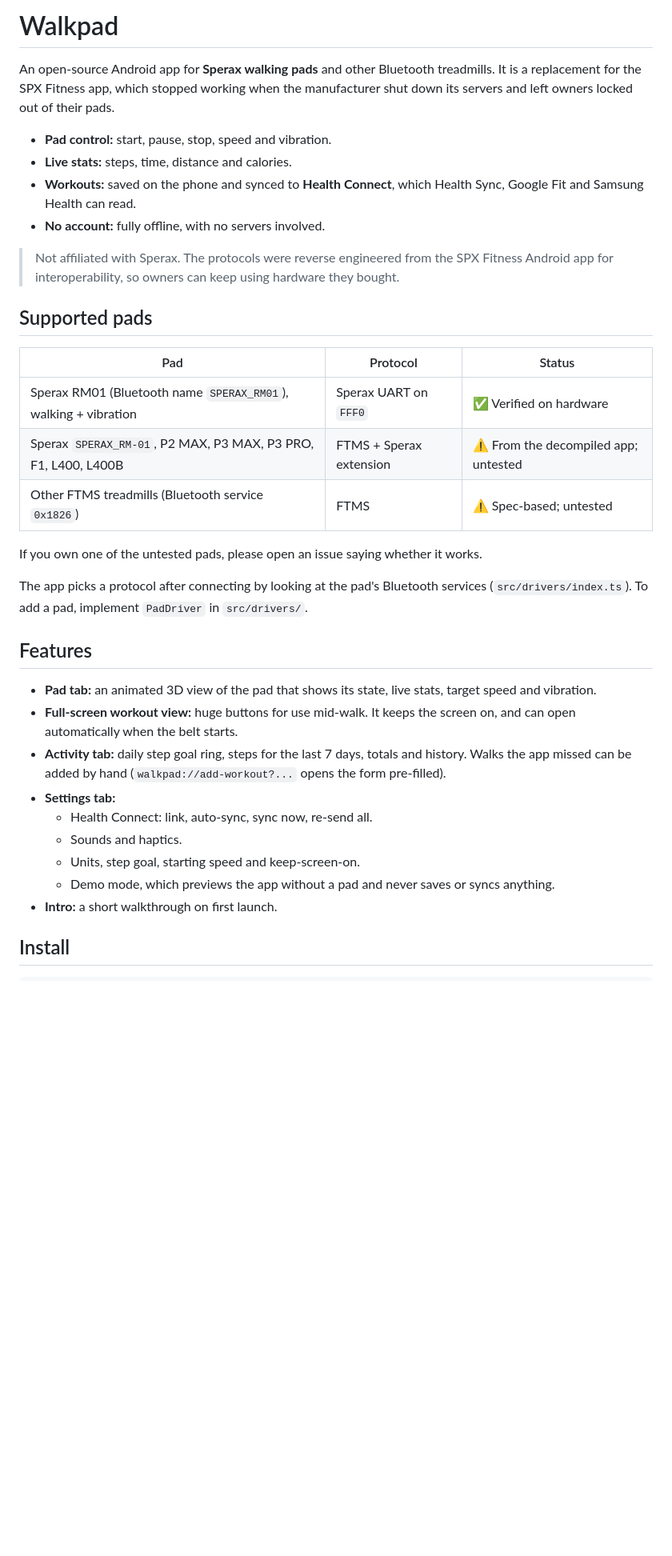
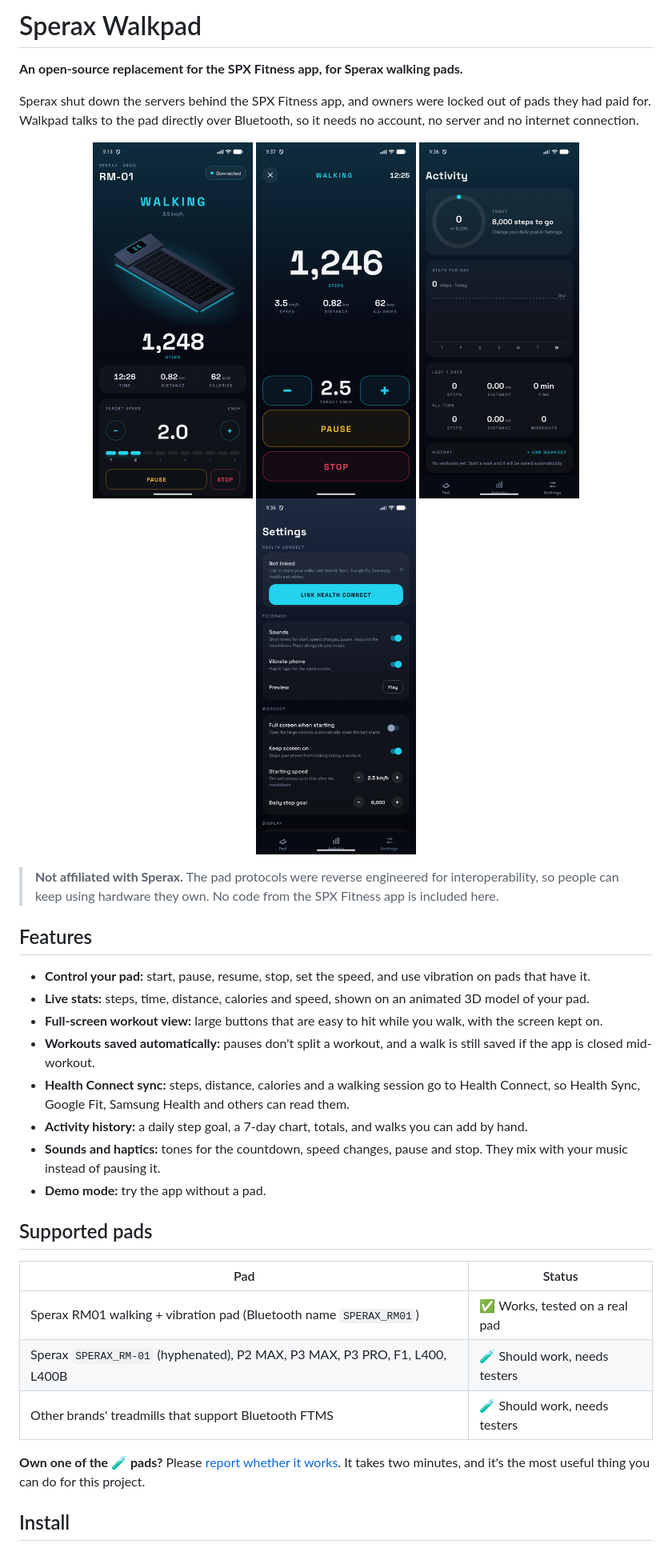
Before and after one commit to Guhan-SenSam/sperax-walkpad, a Markdown page: README.md, the part around one of its changes. Shown at 80% size. Rendered like a GitHub page; pictures changed too: docs/screenshots/activity.png (added), docs/screenshots/pad.png (added), docs/screenshots/settings.png (added); blank space fills up the shorter version.

Commit message:
Prepare for open source: MIT license, README, protocol docs, templates
Co-Authored-By: Claude Opus 5.5 <noreply@anthropic.com>
Claude-Session: https://claude.ai/code/session_01H76RHwcveenbiofPoZruNf

```diff
--- a/README.md
+++ b/README.md
@@ -1,37 +1,38 @@
-# Walkpad
+# Sperax Walkpad
 
-An open-source Android app for **Sperax walking pads** and other Bluetooth treadmills. It is a replacement for the SPX Fitness app, which stopped working when the manufacturer shut down its servers and left owners locked out of their pads.
+**An open-source replacement for the SPX Fitness app, for Sperax walking pads.**
 
-- **Pad control:** start, pause, stop, speed and vibration.
-- **Live stats:** steps, time, distance and calories.
-- **Workouts:** saved on the phone and synced to **Health Connect**, which Health Sync, Google Fit and Samsung Health can read.
-- **No account:** fully offline, with no servers involved.
+Sperax shut down the servers behind the SPX Fitness app, and owners were locked out of pads they had paid for. Walkpad talks to the pad directly over Bluetooth, so it needs no account, no server and no internet connection.
 
-> Not affiliated with Sperax. The protocols were reverse engineered from the SPX Fitness Android app for interoperability, so owners can keep using hardware they bought.
+<p align="center">
+  <img src="docs/screenshots/pad.png" width="200" alt="Pad screen showing a 3D model of the walking pad while walking" />
+  <img src="docs/screenshots/workout.png" width="200" alt="Full-screen workout controls with large buttons" />
+  <img src="docs/screenshots/activity.png" width="200" alt="Activity screen with daily step goal and weekly chart" />
+  <img src="docs/screenshots/settings.png" width="200" alt="Settings screen with Health Connect and feedback options" />
+</p>
+
+> **Not affiliated with Sperax.** The pad protocols were reverse engineered for interoperability, so people can keep using hardware they own. No code from the SPX Fitness app is included here.
+
+## Features
+
+- **Control your pad:** start, pause, resume, stop, set the speed, and use vibration on pads that have it.
+- **Live stats:** steps, time, distance, calories and speed, shown on an animated 3D model of your pad.
+- **Full-screen workout view:** large buttons that are easy to hit while you walk, with the screen kept on.
+- **Workouts saved automatically:** pauses don't split a workout, and a walk is still saved if the app is closed mid-workout.
+- **Health Connect sync:** steps, distance, calories and a walking session go to Health Connect, so Health Sync, Google Fit, Samsung Health and others can read them.
+- **Activity history:** a daily step goal, a 7-day chart, totals, and walks you can add by hand.
+- **Sounds and haptics:** tones for the countdown, speed changes, pause and stop. They mix with your music instead of pausing it.
+- **Demo mode:** try the app without a pad.
 
 ## Supported pads
 
-| Pad | Protocol | Status |
-|---|---|---|
-| Sperax RM01 (Bluetooth name `SPERAX_RM01`), walking + vibration | Sperax UART on `FFF0` | ✅ Verified on hardware |
-| Sperax `SPERAX_RM-01`, P2 MAX, P3 MAX, P3 PRO, F1, L400, L400B | FTMS + Sperax extension | ⚠️ From the decompiled app; untested |
-| Other FTMS treadmills (Bluetooth service `0x1826`) | FTMS | ⚠️ Spec-based; untested |
+| Pad | Status |
+|---|---|
+| Sperax RM01 walking + vibration pad (Bluetooth name `SPERAX_RM01`) | ✅ Works, tested on a real pad |
+| Sperax `SPERAX_RM-01` (hyphenated), P2 MAX, P3 MAX, P3 PRO, F1, L400, L400B | 🧪 Should work, needs testers |
+| Other brands' treadmills that support Bluetooth FTMS | 🧪 Should work, needs testers |
 
-If you own one of the untested pads, please open an issue saying whether it works.
-
-The app picks a protocol after connecting by looking at the pad's Bluetooth services (`src/drivers/index.ts`). To add a pad, implement `PadDriver` in `src/drivers/`.
-
-## Features
-
-- **Pad tab:** an animated 3D view of the pad that shows its state, live stats, target speed and vibration.
-- **Full-screen workout view:** huge buttons for use mid-walk. It keeps the screen on, and can open automatically when the belt starts.
-- **Activity tab:** daily step goal ring, steps for the last 7 days, totals and history. Walks the app missed can be added by hand (`walkpad://add-workout?...` opens the form pre-filled).
-- **Settings tab:**
-  - Health Connect: link, auto-sync, sync now, re-send all.
-  - Sounds and haptics.
-  - Units, step goal, starting speed and keep-screen-on.
-  - Demo mode, which previews the app without a pad and never saves or syncs anything.
-- **Intro:** a short walkthrough on first launch.
+**Own one of the 🧪 pads?** Please [report whether it works](../../issues/new?template=pad-report.yml). It takes two minutes, and it's the most useful thing you can do for this project.
 
 ## Install
 
```
Also changed, not shown: other parts of README.md (+55 -59 lines), CONTRIBUTING.md (added, +35 -0 lines), docs/PROTOCOL.md (added, +68 -0 lines), docs/screenshots/onboarding.png (added), 6 other files.
